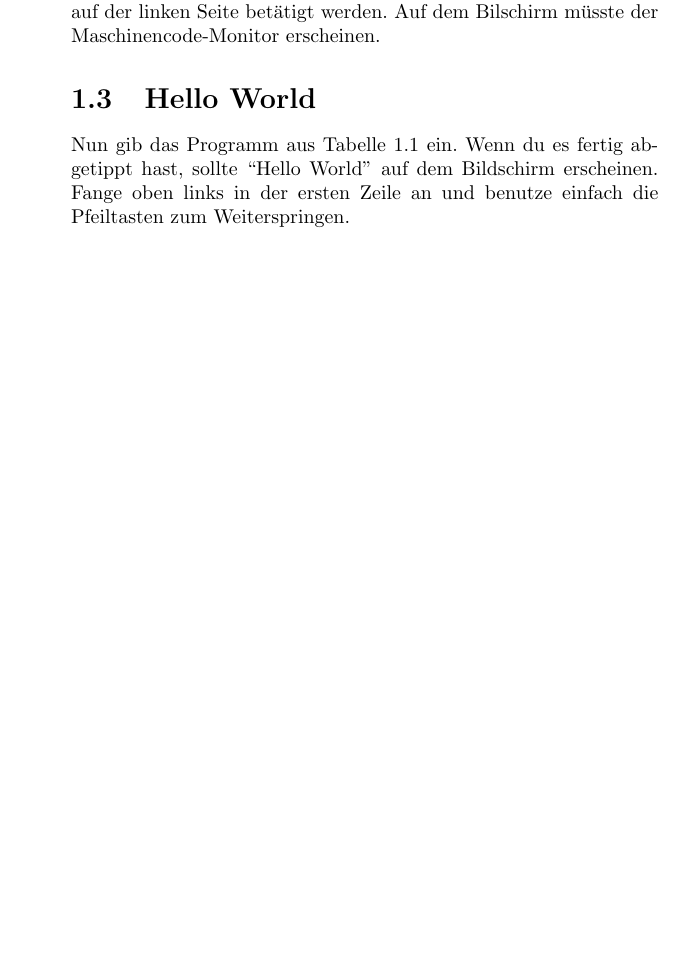
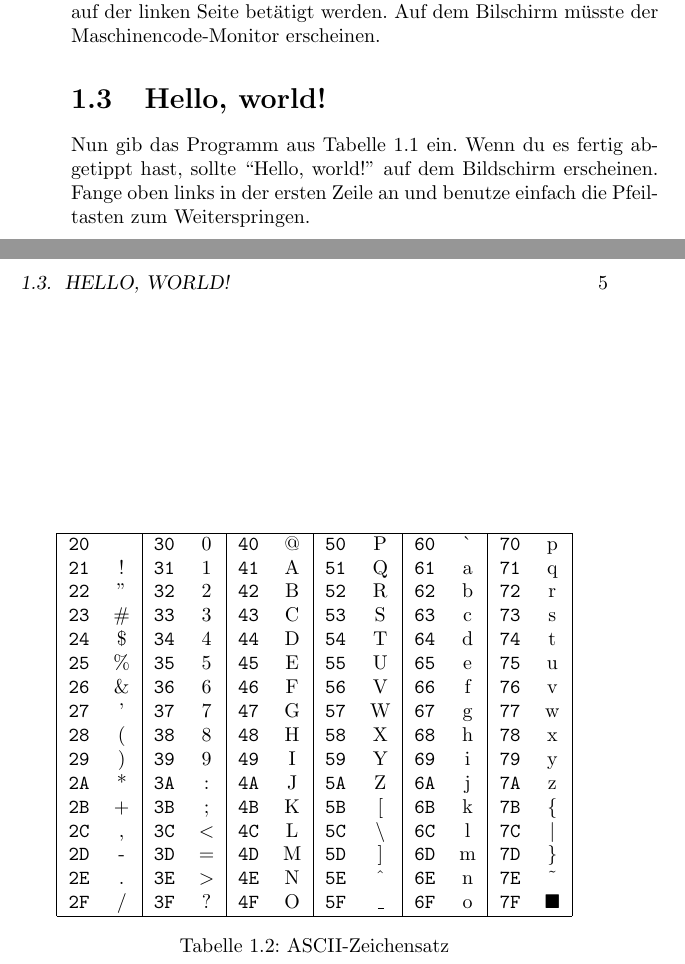
Before and after one commit to Noah1989/EightZero, a LaTeX book (doc/EightZero.tex): part of page 4 of 4 before the commit and two parts of pages 4 and 5 of 5 after it, the two joined at a grey line, cut so that both start at the same text, the shorter picture padded with empty space. Compiled offline with pdfLaTeX.

Commit message:
formatting, added ASCII table

```diff
--- a/doc/EightZero.tex
+++ b/doc/EightZero.tex
@@ -86,4 +87,48 @@ E0 &  0& 1& 2& 3& 4& 5& 6& 7& 8& 9& A& B& C& D& E& F \\
 \label{tab:helloworld}
 \end{table}
 
+\begin{table}
+\centering
+\newcommand{\bs}{\textbackslash}
+\begin{tabular}{ | rc | rc | rc | rc | rc | rc |}
+\hline
+\texttt{20} & ~    & \texttt{30} & 0    & \texttt{40} & @ &
+\texttt{50} & P    & \texttt{60} & \`{} & \texttt{70} & p \\
+\texttt{21} & !    & \texttt{31} & 1    & \texttt{41} & A &
+\texttt{51} & Q    & \texttt{61} & a    & \texttt{71} & q \\
+\texttt{22} & "    & \texttt{32} & 2    & \texttt{42} & B &
+\texttt{52} & R    & \texttt{62} & b    & \texttt{72} & r \\
+\texttt{23} & \#   & \texttt{33} & 3    & \texttt{43} & C &
+\texttt{53} & S    & \texttt{63} & c    & \texttt{73} & s \\
+\texttt{24} & \$   & \texttt{34} & 4    & \texttt{44} & D &
+\texttt{54} & T    & \texttt{64} & d    & \texttt{74} & t \\
+\texttt{25} & \%   & \texttt{35} & 5    & \texttt{45} & E &
+\texttt{55} & U    & \texttt{65} & e    & \texttt{75} & u \\
+\texttt{26} & \&   & \texttt{36} & 6    & \texttt{46} & F &
+\texttt{56} & V    & \texttt{66} & f    & \texttt{76} & v \\
+\texttt{27} & '    & \texttt{37} & 7    & \texttt{47} & G &
+\texttt{57} & W    & \texttt{67} & g    & \texttt{77} & w \\
+\texttt{28} & (    & \texttt{38} & 8    & \texttt{48} & H &
+\texttt{58} & X    & \texttt{68} & h    & \texttt{78} & x \\
+\texttt{29} & )    & \texttt{39} & 9    & \texttt{49} & I &
+\texttt{59} & Y    & \texttt{69} & i    & \texttt{79} & y \\
+\texttt{2A} & *    & \texttt{3A} & :    & \texttt{4A} & J &
+\texttt{5A} & Z    & \texttt{6A} & j    & \texttt{7A} & z \\
+\texttt{2B} & +    & \texttt{3B} & ;    & \texttt{4B} & K &
+\texttt{5B} & [    & \texttt{6B} & k    & \texttt{7B} & \{ \\
+\texttt{2C} & ,    & \texttt{3C} & $<$  & \texttt{4C} & L &
+\texttt{5C} & \bs  & \texttt{6C} & l    & \texttt{7C} & $|$ \\
+\texttt{2D} & -    & \texttt{3D} & =    & \texttt{4D} & M &
+\texttt{5D} & ]    & \texttt{6D} & m    & \texttt{7D} & \} \\
+\texttt{2E} & .    & \texttt{3E} & $>$  & \texttt{4E} & N &
+\texttt{5E} & \^{} & \texttt{6E} & n    & \texttt{7E} & \textasciitilde \\
+\texttt{2F} & /    & \texttt{3F} & ?    & \texttt{4F} & O &
+\texttt{5F} & \_{} & \texttt{6F} & o    & \texttt{7F} & $\blacksquare$ \\
+\hline
+
+\end{tabular}
+\caption{ASCII-Zeichensatz}
+\label{tab:ascii}
+\end{table}
+
 \end{document}
```
Also changed, not shown: doc/EightZero.tex (7 more changed lines).
